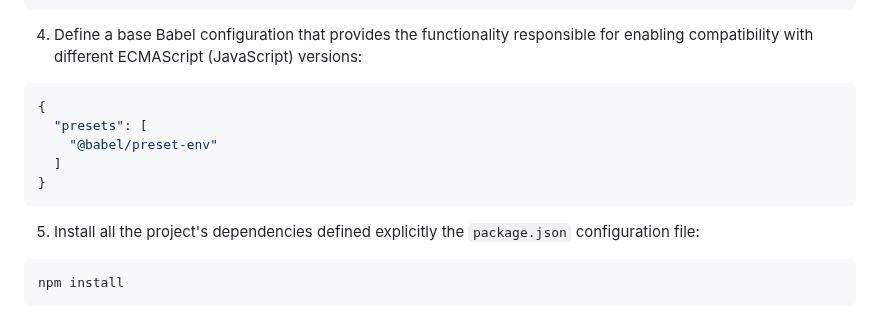
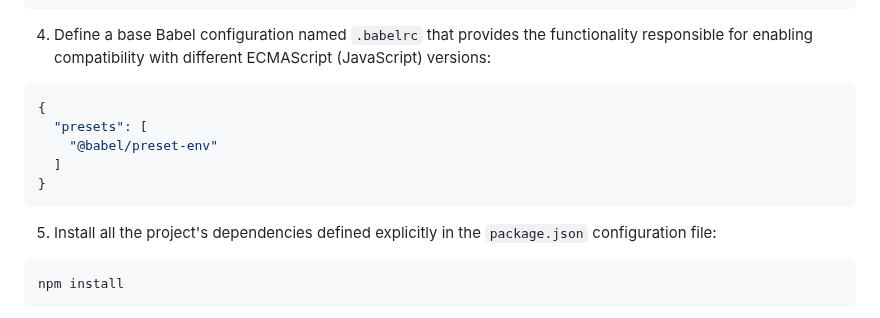
Before and after one commit to emmy3000/alx-backend, a Markdown page: 0x03-queuing_system_in_js/README.md, the part around the change. Rendered like a GitHub page.

````diff
--- a/0x03-queuing_system_in_js/README.md
+++ b/0x03-queuing_system_in_js/README.md
@@ -115,7 +115,7 @@ cd 0x03-queuing_system_in_js
 }
 ```
 
-4. Define a base Babel configuration that provides the functionality responsible for enabling compatibility with different ECMAScript (JavaScript) versions:
+4. Define a base Babel configuration named `.babelrc` that provides the functionality responsible for enabling compatibility with different ECMAScript (JavaScript) versions:
 
 ```JSON
 {
@@ -125,7 +125,7 @@ cd 0x03-queuing_system_in_js
 }
 ```
 
-5. Install all the project's dependencies defined explicitly the `package.json` configuration file:
+5. Install all the project's dependencies defined explicitly in the `package.json` configuration file:
 
 ```shell
 npm install
````
